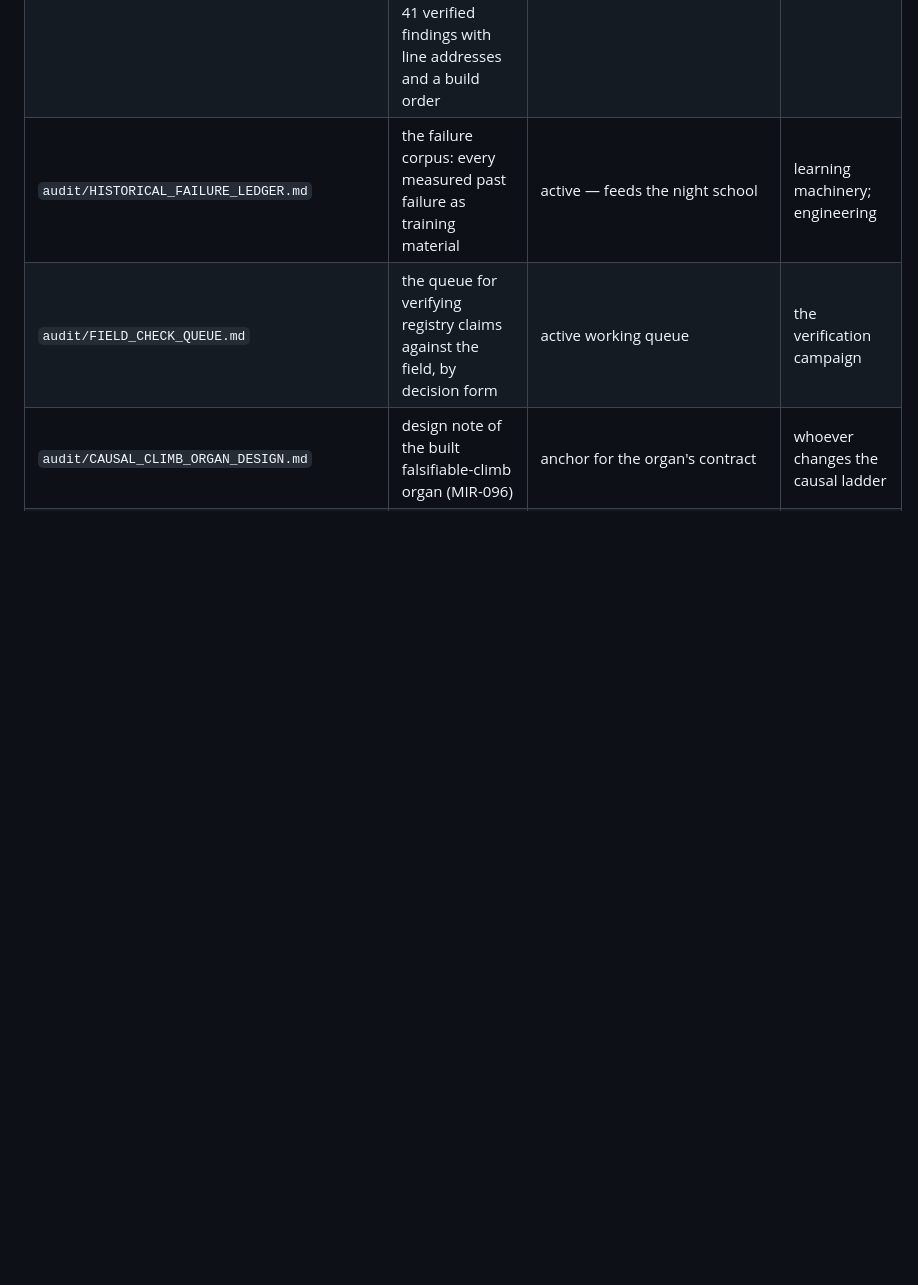
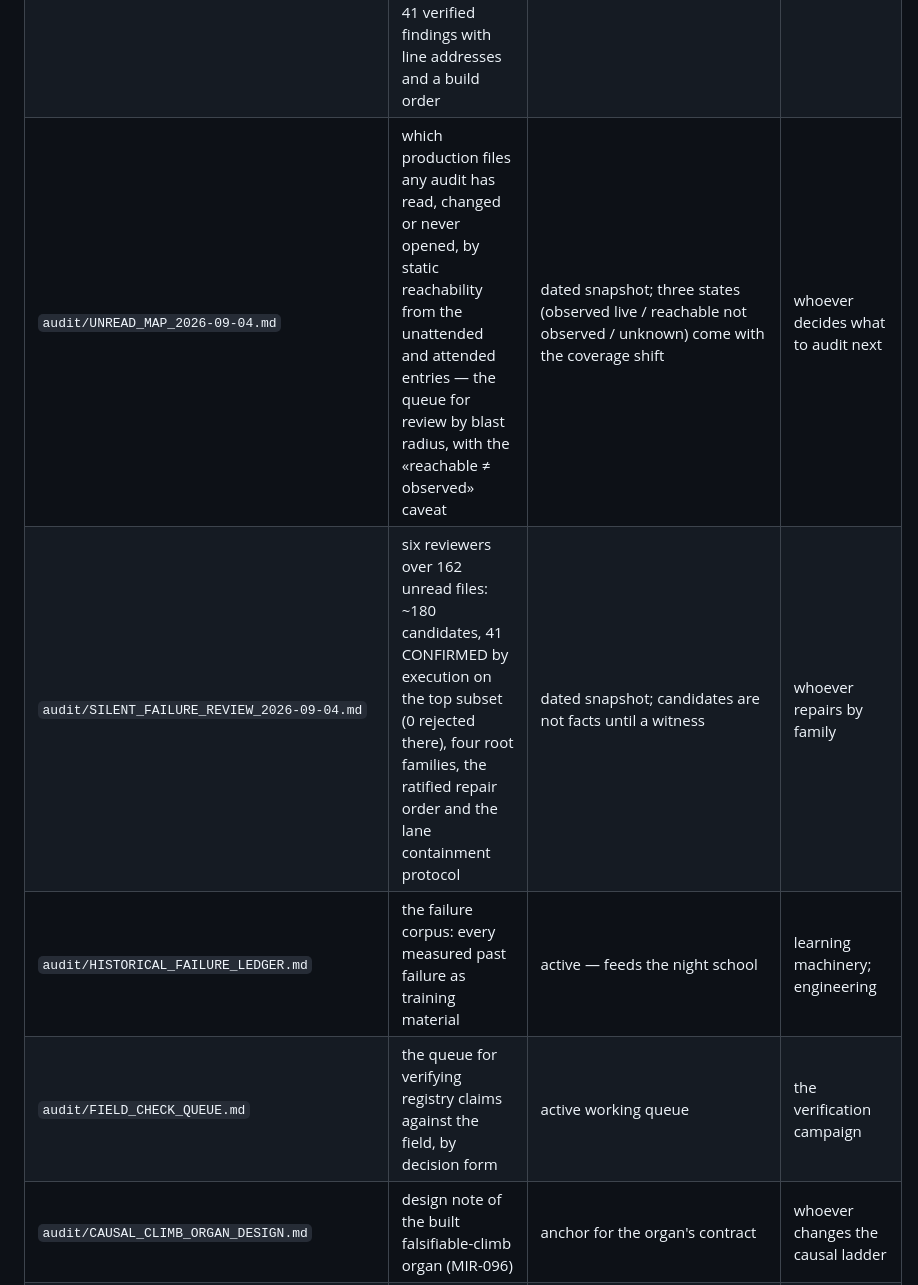
Before and after one commit to andreyshapira1983-sketch/agent, a Markdown page: docs/INDEX.md, the part around the change. Drawn GitHub-style; blank space fills up the shorter version.

```diff
--- a/docs/INDEX.md
+++ b/docs/INDEX.md
@@ -217,6 +217,8 @@ frozen operator protocol.
 | `audit/MASTER_ISSUE_REGISTRY.md` | defect status — the only live `MIR-` ledger | **authoritative for status** | engineering; the self-improvement signal gatherer |
 | `audit/AUTONOMY_FREEZE.md` | the architectural freeze: where code decides instead of the agent, and what lifts it | **binding — nothing new is built until it lifts** | everyone, before starting any work |
 | `audit/AUTONOMY_AUDIT_2026-09-03.md` | six-axis audit of what earlier passes missed: accounting truth, liveness, learning loop, dead wiring, doctrine drift, dead guards — 41 verified findings with line addresses and a build order | dated snapshot; statuses live only in the registry | whoever decides what to build next |
+| `audit/UNREAD_MAP_2026-09-04.md` | which production files any audit has read, changed or never opened, by static reachability from the unattended and attended entries — the queue for review by blast radius, with the «reachable ≠ observed» caveat | dated snapshot; three states (observed live / reachable not observed / unknown) come with the coverage shift | whoever decides what to audit next |
+| `audit/SILENT_FAILURE_REVIEW_2026-09-04.md` | six reviewers over 162 unread files: ~180 candidates, 41 CONFIRMED by execution on the top subset (0 rejected there), four root families, the ratified repair order and the lane containment protocol | dated snapshot; candidates are not facts until a witness | whoever repairs by family |
 | `audit/HISTORICAL_FAILURE_LEDGER.md` | the failure corpus: every measured past failure as training material | active — feeds the night school | learning machinery; engineering |
 | `audit/FIELD_CHECK_QUEUE.md` | the queue for verifying registry claims against the field, by decision form | active working queue | the verification campaign |
 | `audit/CAUSAL_CLIMB_ORGAN_DESIGN.md` | design note of the built falsifiable-climb organ (MIR-096) | anchor for the organ's contract | whoever changes the causal ladder |
```
Also changed, not shown: docs/audit/SILENT_FAILURE_REVIEW_2026-09-04.md (added, +133 -0 lines), docs/audit/UNREAD_MAP_2026-09-04.md (added, +298 -0 lines).
